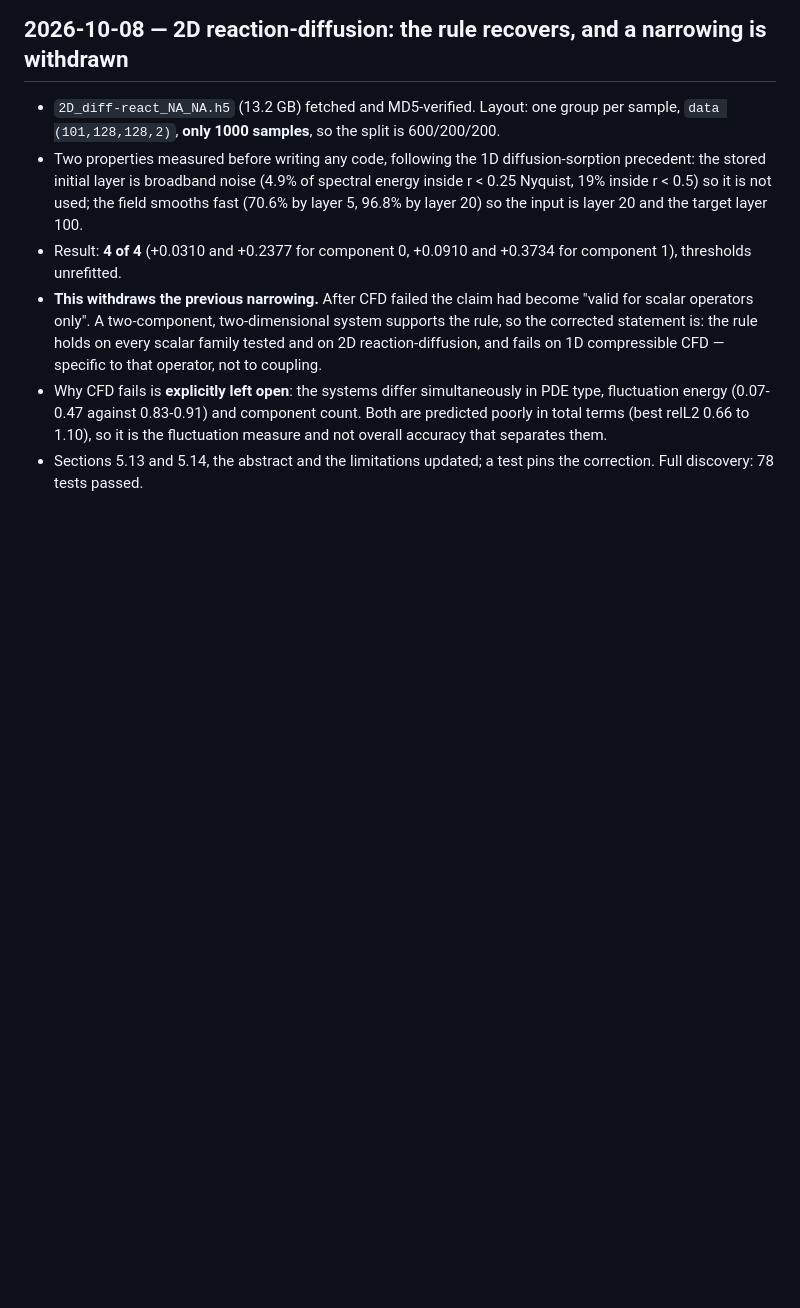
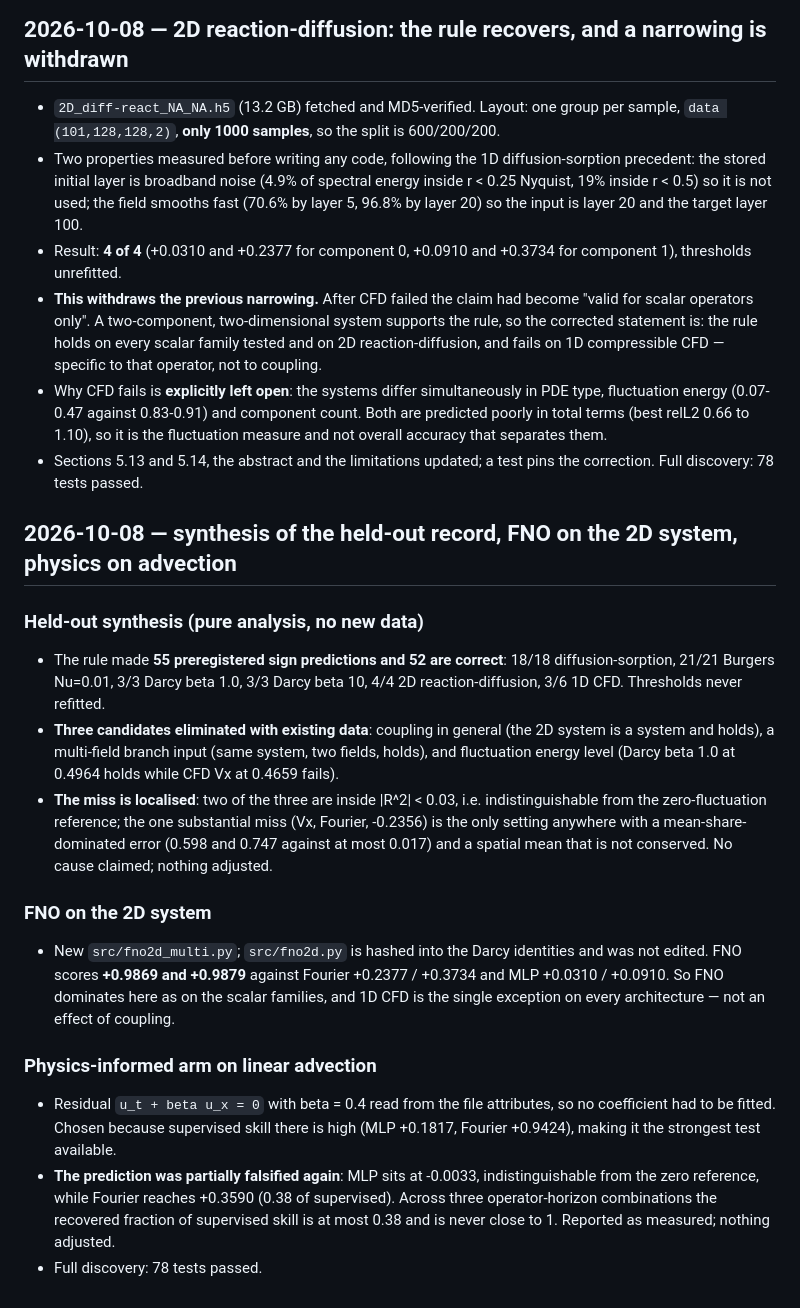
Before and after one commit to xchenio/operator-error-decomposition, a Markdown page: docs/RUN_LOG.md, the part around the change. GitHub-like rendering; blank space fills up the shorter version.

Commit message:
Update the gap status after the last three items

```diff
--- a/docs/RUN_LOG.md
+++ b/docs/RUN_LOG.md
@@ -963,3 +963,33 @@ manifest before launching and the FNO job checkpoints every 25 steps.
   overall accuracy that separates them.
 - Sections 5.13 and 5.14, the abstract and the limitations updated; a test pins the
   correction. Full discovery: 78 tests passed.
+
+## 2026-10-08 — synthesis of the held-out record, FNO on the 2D system, physics on advection
+
+### Held-out synthesis (pure analysis, no new data)
+- The rule made **55 preregistered sign predictions and 52 are correct**: 18/18
+  diffusion-sorption, 21/21 Burgers Nu=0.01, 3/3 Darcy beta 1.0, 3/3 Darcy beta 10, 4/4 2D
+  reaction-diffusion, 3/6 1D CFD. Thresholds never refitted.
+- **Three candidates eliminated with existing data**: coupling in general (the 2D system is a
+  system and holds), a multi-field branch input (same system, two fields, holds), and
+  fluctuation energy level (Darcy beta 1.0 at 0.4964 holds while CFD Vx at 0.4659 fails).
+- **The miss is localised**: two of the three are inside |R^2| < 0.03, i.e. indistinguishable
+  from the zero-fluctuation reference; the one substantial miss (Vx, Fourier, -0.2356) is the
+  only setting anywhere with a mean-share-dominated error (0.598 and 0.747 against at most
+  0.017) and a spatial mean that is not conserved. No cause claimed; nothing adjusted.
+
+### FNO on the 2D system
+- New `src/fno2d_multi.py`; `src/fno2d.py` is hashed into the Darcy identities and was not
+  edited. FNO scores **+0.9869 and +0.9879** against Fourier +0.2377 / +0.3734 and MLP
+  +0.0310 / +0.0910. So FNO dominates here as on the scalar families, and 1D CFD is the single
+  exception on every architecture — not an effect of coupling.
+
+### Physics-informed arm on linear advection
+- Residual `u_t + beta u_x = 0` with beta = 0.4 read from the file attributes, so no
+  coefficient had to be fitted. Chosen because supervised skill there is high (MLP +0.1817,
+  Fourier +0.9424), making it the strongest test available.
+- **The prediction was partially falsified again**: MLP sits at -0.0033, indistinguishable
+  from the zero reference, while Fourier reaches +0.3590 (0.38 of supervised). Across three
+  operator-horizon combinations the recovered fraction of supervised skill is at most 0.38 and
+  is never close to 1. Reported as measured; nothing adjusted.
+- Full discovery: 78 tests passed.
```
Also changed, not shown: docs/REMAINING_GAPS_V1.md (+42 -71 lines).
